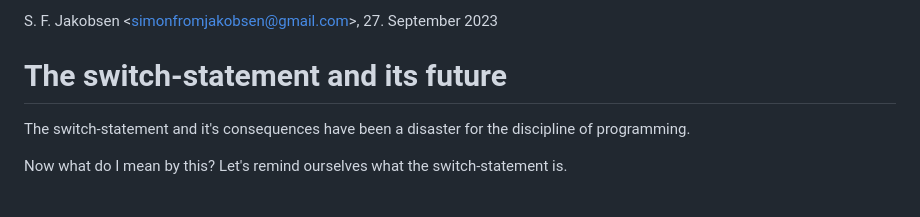
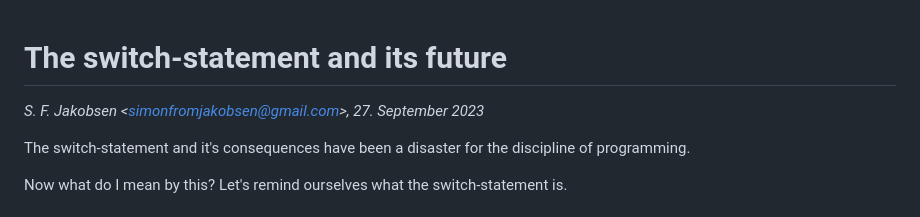
Before and after one commit to SimonFJ20/website, a Markdown page: articles/programming/the_switch_statement_and_its_future.md, the part around the change. Rendered like a GitHub page.

```diff
--- a/articles/programming/the_switch_statement_and_its_future.md
+++ b/articles/programming/the_switch_statement_and_its_future.md
@@ -1,7 +1,7 @@
-
-S. F. Jakobsen &lt;simonfromjakobsen@gmail.com&gt;, 27. September 2023
 
 # The switch-statement and its future
+
+*S. F. Jakobsen &lt;simonfromjakobsen@gmail.com&gt;, 27. September 2023*
 
 The switch-statement and it's consequences have been a disaster for the discipline of programming.
 
```
Also changed, not shown: articles/philosophy/constant_confrontation.md (+1 -1 lines), articles/programming/array_based_language.md (+1 -1 lines).
